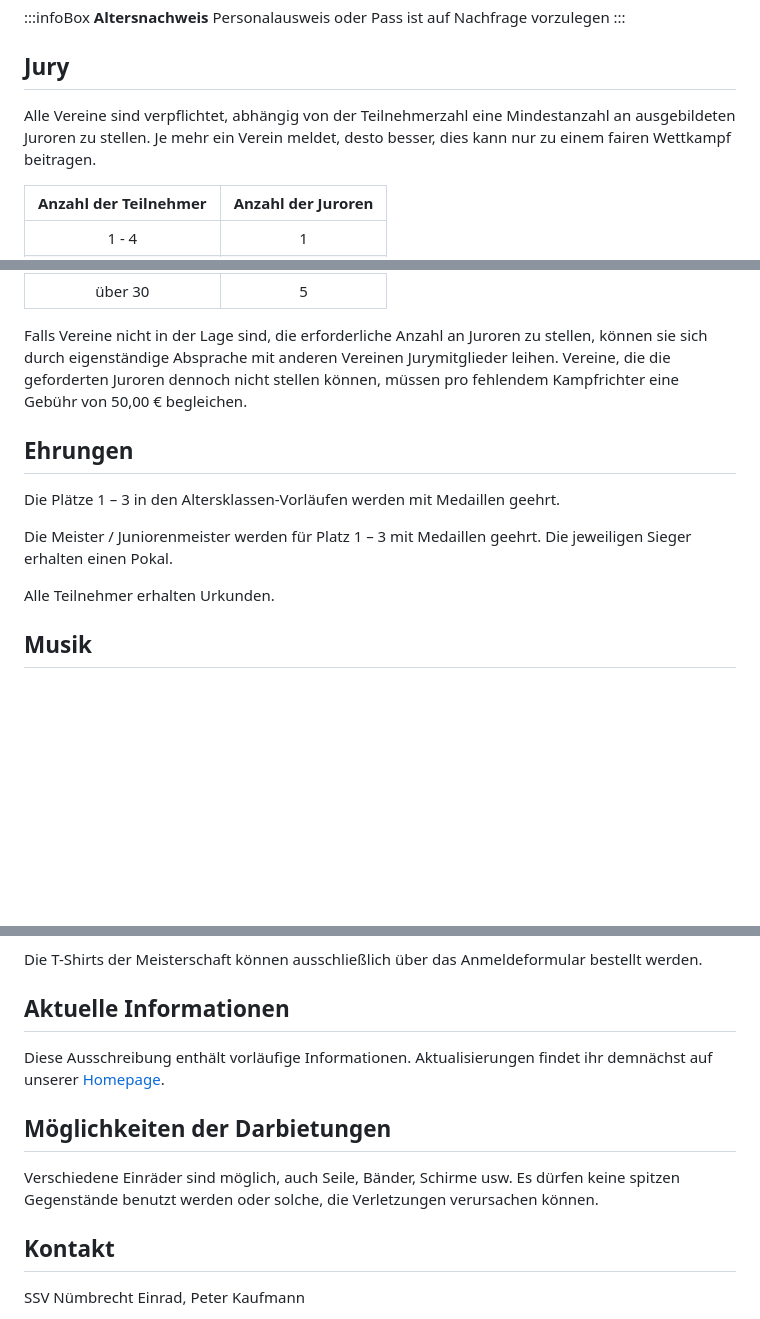
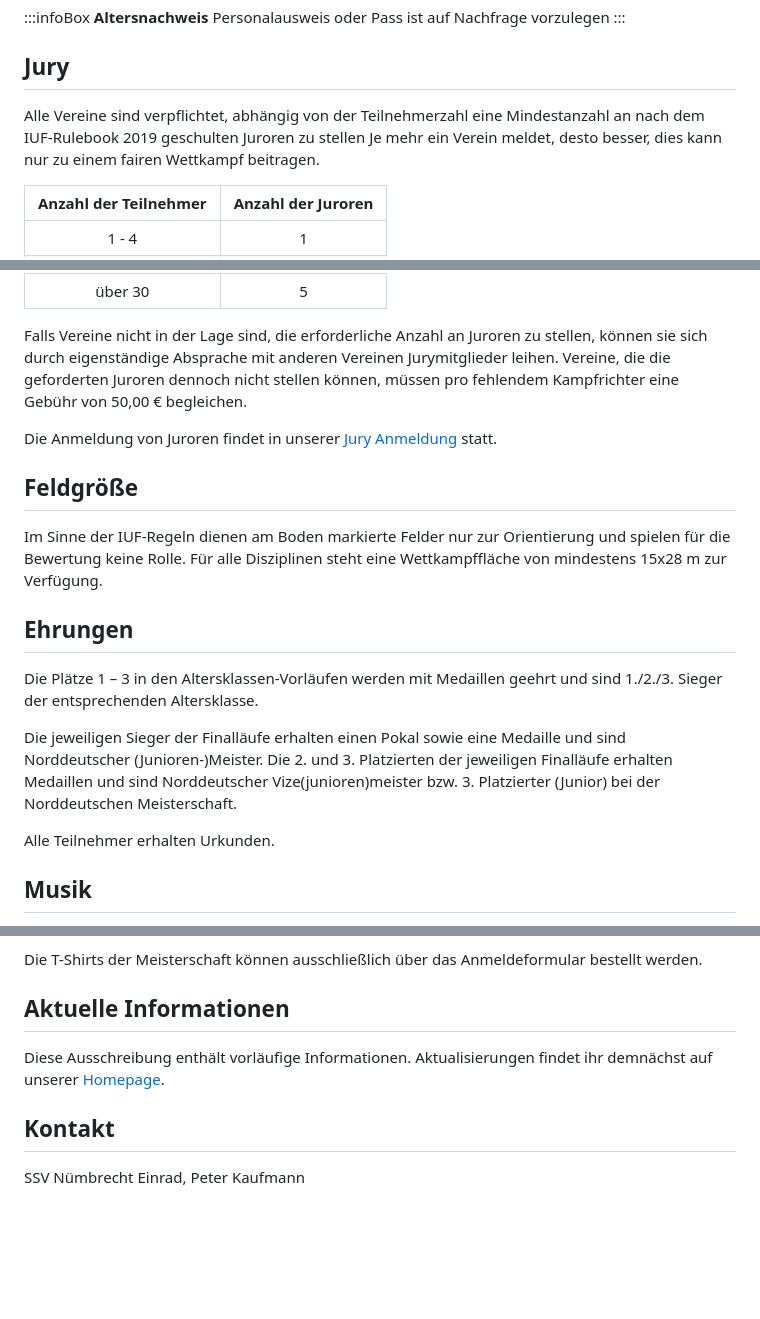
Before and after one commit to Snapstromegon/ndmfreestyle23.de, a Markdown page: src/ausschreibung.md, 3 parts joined by grey strips. GitHub-like rendering; blank space fills up the shorter version.

Commit message:
Correct ausschreibung
Signed-off-by: Raphael Höser <raphael@hoeser.info>

```diff
--- a/src/ausschreibung.md
+++ b/src/ausschreibung.md
@@ -215,7 +215,7 @@ Personalausweis oder Pass ist auf Nachfrage vorzulegen
 
 ## Jury
 
-Alle Vereine sind verpflichtet, abhängig von der Teilnehmerzahl eine Mindestanzahl an ausgebildeten Juroren zu stellen.
+Alle Vereine sind verpflichtet, abhängig von der Teilnehmerzahl eine Mindestanzahl an nach dem IUF-Rulebook 2019 geschulten Juroren zu stellen
 Je mehr ein Verein meldet, desto besser, dies kann nur zu einem fairen Wettkampf beitragen.
 
 | Anzahl der Teilnehmer | Anzahl der Juroren |
@@ -228,12 +228,17 @@ Je mehr ein Verein meldet, desto besser, dies kann nur zu einem fairen Wettkampf
 
 Falls Vereine nicht in der Lage sind, die erforderliche Anzahl an Juroren zu stellen, können sie sich durch eigenständige Absprache mit anderen Vereinen Jurymitglieder leihen. Vereine, die die geforderten Juroren dennoch nicht stellen können, müssen pro fehlendem Kampfrichter eine Gebühr von 50,00 € begleichen.
 
+Die Anmeldung von Juroren findet in unserer [Jury Anmeldung](/jury) statt.
+
+## Feldgröße
+
+Im Sinne der IUF-Regeln dienen am Boden markierte Felder nur zur Orientierung und spielen für die Bewertung keine Rolle. Für alle Disziplinen steht eine Wettkampffläche von mindestens 15x28 m zur Verfügung.
+
 ## Ehrungen
 
-Die Plätze 1 – 3 in den Altersklassen-Vorläufen werden mit Medaillen geehrt.
+Die Plätze 1 – 3 in den Altersklassen-Vorläufen werden mit Medaillen geehrt und sind 1./2./3. Sieger der entsprechenden Altersklasse.
 
-Die Meister / Juniorenmeister werden für Platz 1 – 3 mit Medaillen geehrt.
-Die jeweiligen Sieger erhalten einen Pokal.
+Die jeweiligen Sieger der Finalläufe erhalten einen Pokal sowie eine Medaille und sind Norddeutscher (Junioren-)Meister. Die 2. und 3. Platzierten der jeweiligen Finalläufe erhalten Medaillen und sind Norddeutscher Vize(junioren)meister bzw. 3. Platzierter (Junior) bei der Norddeutschen Meisterschaft.
 
 Alle Teilnehmer erhalten Urkunden.
 
@@ -273,10 +278,6 @@ Die T-Shirts der Meisterschaft können ausschließlich über das Anmeldeformular
 
 Diese Ausschreibung enthält vorläufige Informationen. Aktualisierungen findet ihr demnächst auf unserer [Homepage](https://ndmfreestyle23.de).
 
-## Möglichkeiten der Darbietungen
-
-Verschiedene Einräder sind möglich, auch Seile, Bänder, Schirme usw. Es dürfen keine spitzen Gegenstände benutzt werden oder solche, die Verletzungen verursachen können.
-
 ## Kontakt
 
 SSV Nümbrecht Einrad,
```
